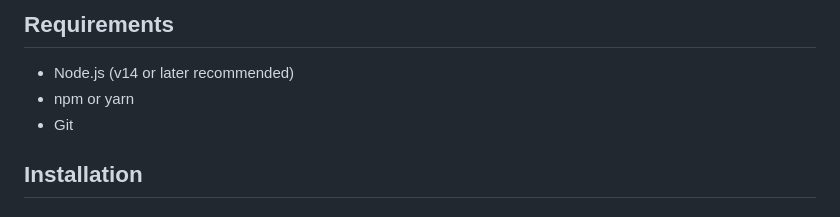
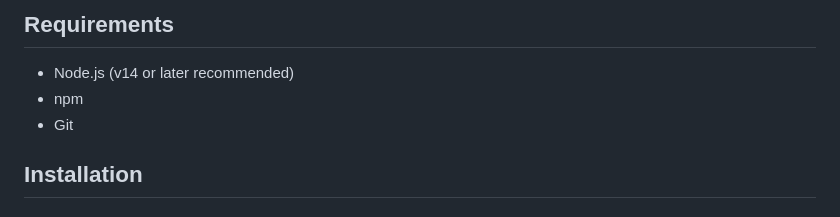
Before and after one commit to bluewave-labs/bluewave-chatfabrica, a Markdown page: README.md, the part around the change. Rendered like a GitHub page.

```diff
--- a/README.md
+++ b/README.md
@@ -47,7 +47,7 @@ This project consists of three main parts: client (Next.js), server (Nest.js) an
 ## Requirements
 
 - Node.js (v14 or later recommended)
-- npm or yarn
+- npm
 - Git
 
 ## Installation
```
